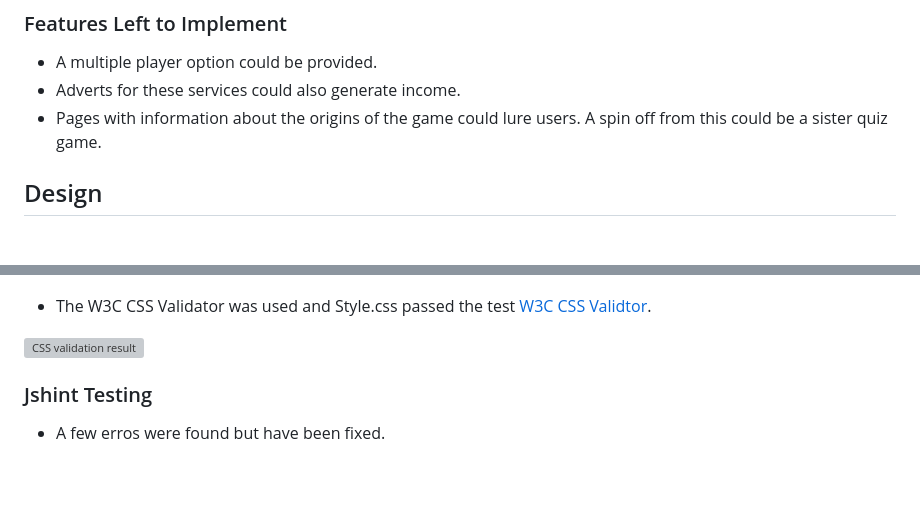
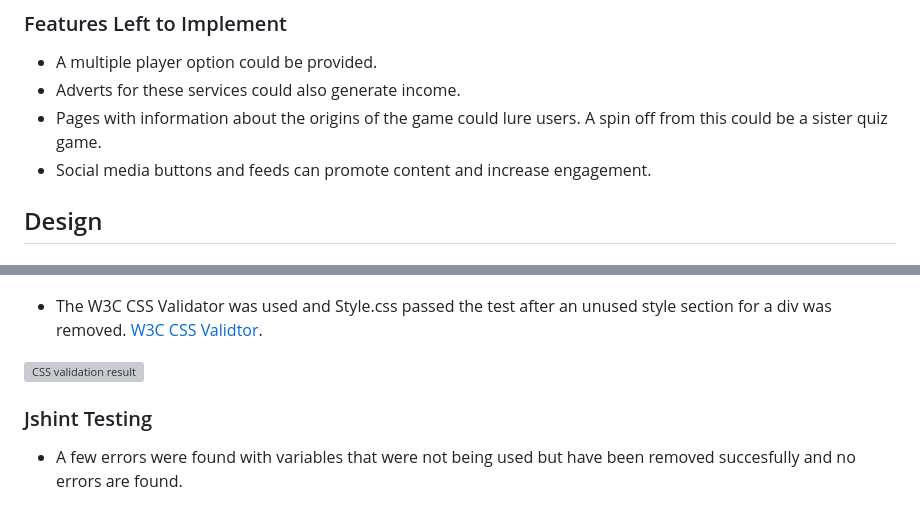
Before and after one commit to CaylinDewey/project2-v2, a Markdown page: README.md, 2 parts joined by grey strips. GitHub-like rendering; blank space fills up the shorter version; grey boxes are pictures that could not be loaded.

```diff
--- a/README.md
+++ b/README.md
@@ -149,6 +148,7 @@ Please view the game live project [here](https://caylindewey.github.io/project2-
 - A multiple player option could be provided.
 - Adverts for these services could also generate income.
 - Pages with information about the origins of the game could lure users.  A spin off from this could be a sister quiz game.
+- Social media buttons and feeds can promote content and increase engagement.
 
 ## Design
 ### Color Scheme
@@ -189,12 +189,12 @@ The following palette was selected from [My Color Space](https://mycolor.space/)
 
 ![Page validation result](/assets/images/readme/validator-html-results.png)
 
-- The W3C CSS Validator was used and Style.css passed the test [W3C CSS Validtor](https://jigsaw.w3.org/css-validator/).
+- The W3C CSS Validator was used and Style.css passed the test after an unused style section for a div was removed. [W3C CSS Validtor](https://jigsaw.w3.org/css-validator/).
 
 ![CSS validation result](/assets/images/readme/validator-css-results.png)
 
 ### Jshint Testing
-- A few erros were found but have been fixed.
+- A few errors were found with variables that were not being used but have been removed succesfully and no errors are found.
 
 ![Jshint result](/assets/images/readme/jshint-test-results.png)
 
```
Also changed, not shown: other parts of README.md (+8 -8 lines).
